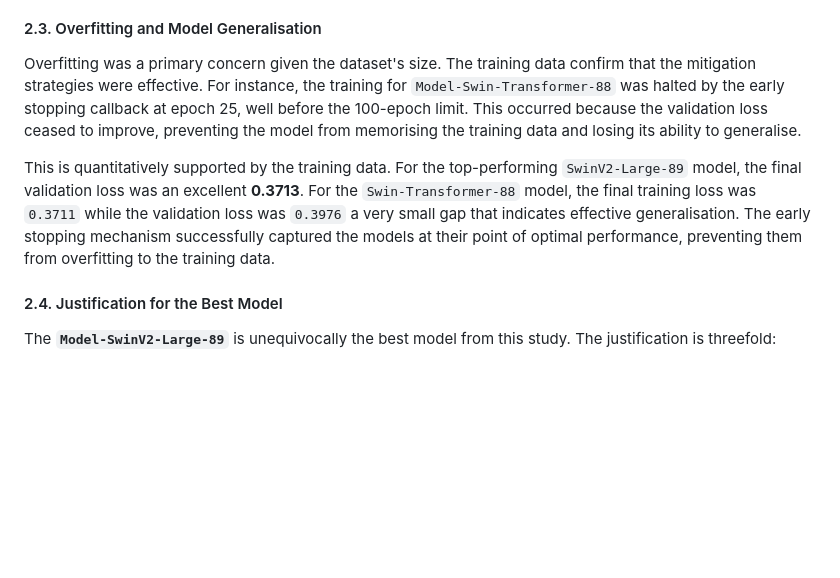
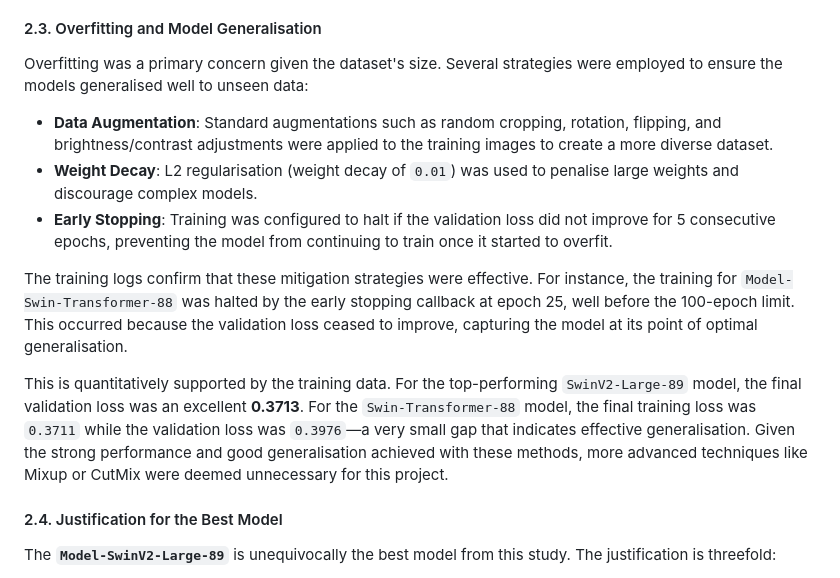
Before and after one commit to darklorddad/Swinburne-COS30082-AML-Multi-Class-Classification, a Markdown page: report.md, the part around the change. Rendered like a GitHub page; blank space fills up the shorter version.

Commit message:
docs: Update report with overfitting mitigation strategies and justification

```diff
--- a/report.md
+++ b/report.md
@@ -99,9 +99,14 @@ The results clearly demonstrate the superior performance of larger, more complex
 
 #### 2.3. Overfitting and Model Generalisation
 
-Overfitting was a primary concern given the dataset's size. The training data confirm that the mitigation strategies were effective. For instance, the training for `Model-Swin-Transformer-88` was halted by the early stopping callback at epoch 25, well before the 100-epoch limit. This occurred because the validation loss ceased to improve, preventing the model from memorising the training data and losing its ability to generalise.
+Overfitting was a primary concern given the dataset's size. Several strategies were employed to ensure the models generalised well to unseen data:
+-   **Data Augmentation**: Standard augmentations such as random cropping, rotation, flipping, and brightness/contrast adjustments were applied to the training images to create a more diverse dataset.
+-   **Weight Decay**: L2 regularisation (weight decay of `0.01`) was used to penalise large weights and discourage complex models.
+-   **Early Stopping**: Training was configured to halt if the validation loss did not improve for 5 consecutive epochs, preventing the model from continuing to train once it started to overfit.
 
-This is quantitatively supported by the training data. For the top-performing `SwinV2-Large-89` model, the final validation loss was an excellent **0.3713**. For the `Swin-Transformer-88` model, the final training loss was `0.3711` while the validation loss was `0.3976` a very small gap that indicates effective generalisation. The early stopping mechanism successfully captured the models at their point of optimal performance, preventing them from overfitting to the training data.
+The training logs confirm that these mitigation strategies were effective. For instance, the training for `Model-Swin-Transformer-88` was halted by the early stopping callback at epoch 25, well before the 100-epoch limit. This occurred because the validation loss ceased to improve, capturing the model at its point of optimal generalisation.
+
+This is quantitatively supported by the training data. For the top-performing `SwinV2-Large-89` model, the final validation loss was an excellent **0.3713**. For the `Swin-Transformer-88` model, the final training loss was `0.3711` while the validation loss was `0.3976`—a very small gap that indicates effective generalisation. Given the strong performance and good generalisation achieved with these methods, more advanced techniques like Mixup or CutMix were deemed unnecessary for this project.
 
 #### 2.4. Justification for the Best Model
 
```
